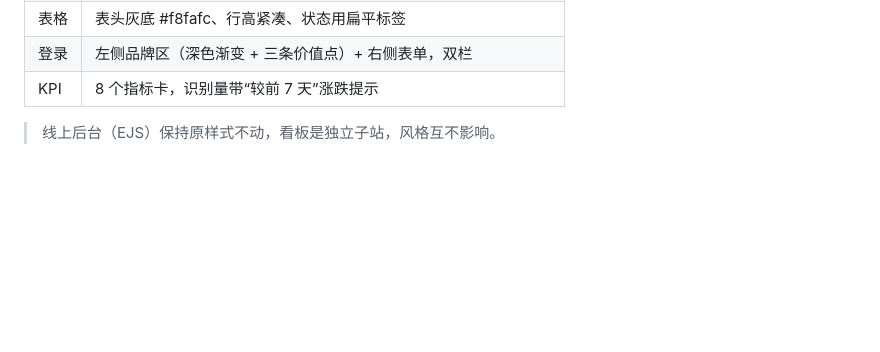
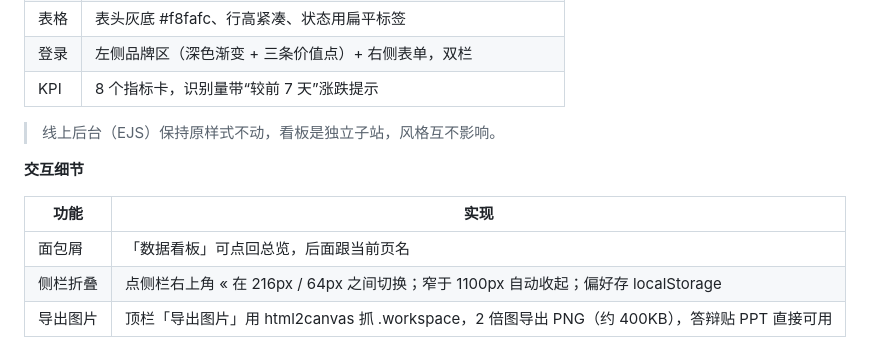
Before and after one commit to yinlang1314/hezhen, a Markdown page: docs/开发文档.md, the part around the change. GitHub-like rendering; blank space fills up the shorter version.

Commit message:
feat: 看板补面包屑回退、侧栏折叠（窄屏自动）、导出看板 PNG

```diff
--- a/docs/开发文档.md
+++ b/docs/开发文档.md
@@ -1170,6 +1170,14 @@ npm run preview      # 预览构建结果（端口 3002）
 
 > 线上后台（EJS）保持原样式不动，看板是独立子站，风格互不影响。
 
+**交互细节**
+
+| 功能 | 实现 |
+|---|---|
+| 面包屑 | 「数据看板」可点回总览，后面跟当前页名 |
+| 侧栏折叠 | 点侧栏右上角 « 在 216px / 64px 之间切换；窄于 1100px 自动收起；偏好存 localStorage |
+| 导出图片 | 顶栏「导出图片」用 html2canvas 抓 .workspace，2 倍图导出 PNG（约 400KB），答辩贴 PPT 直接可用 |
+
 ![登录页](assets/dash-login.png)
 
 ![运营总览](assets/dash-overview.png)
```
Also changed, not shown: docs/操作手册.md (+1 -0 lines), docs/assets/dash-collapsed.png (added), 3 other files.
